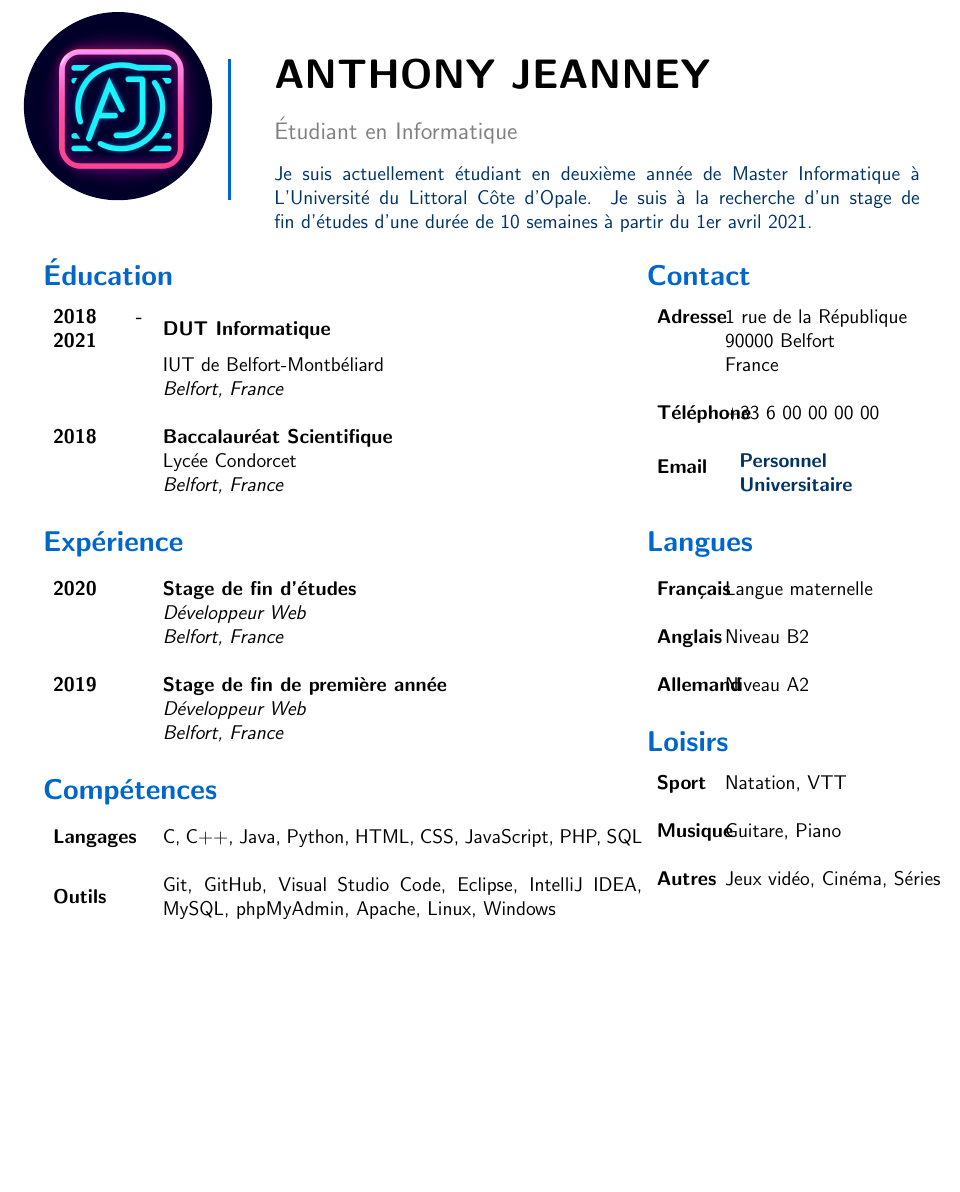
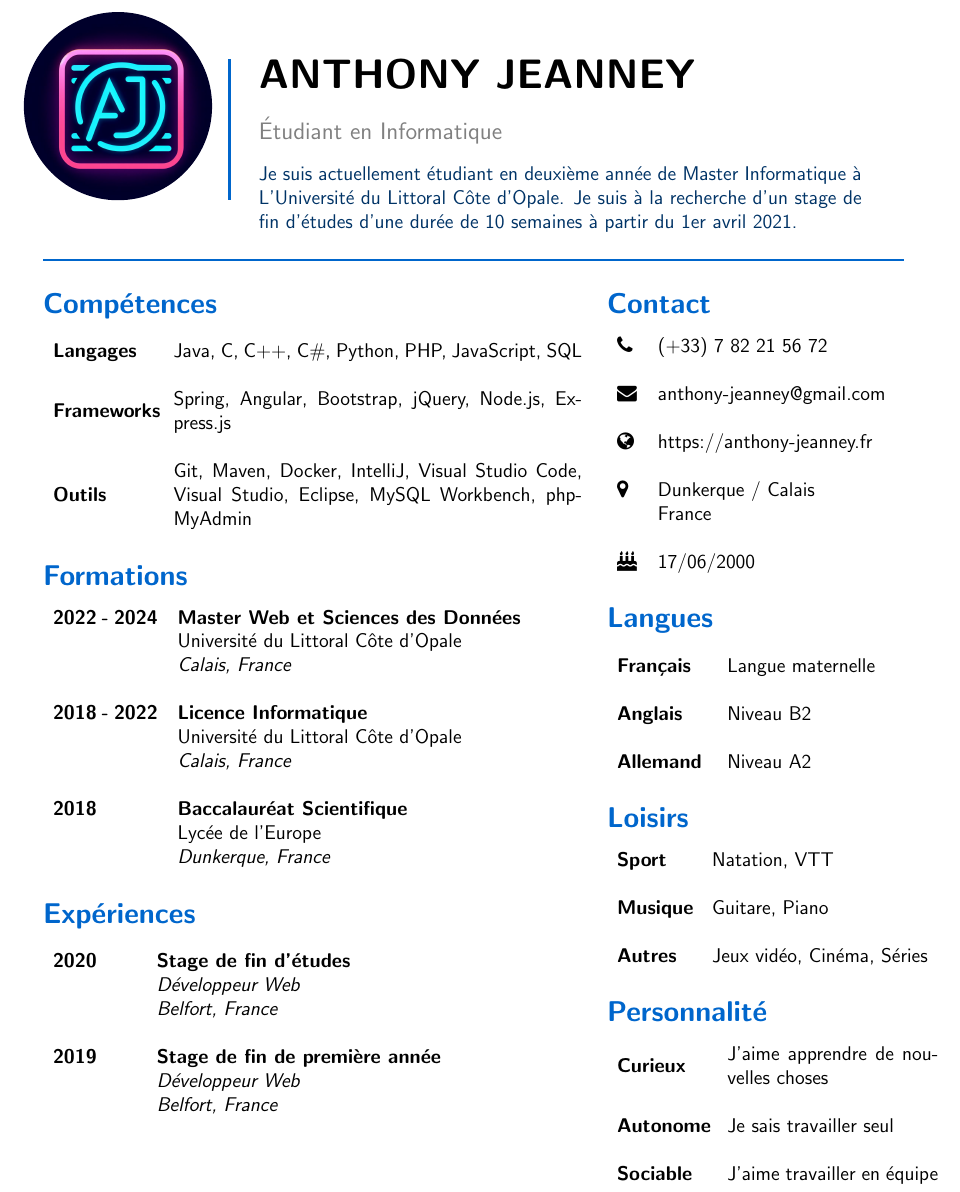
Before and after one commit to Uxzylon/resume, a LaTeX CV (resume.tex): part of the page, cut so that both start at the same text, the shorter picture padded with empty space. Compiled offline with pdfLaTeX.

Commit message:
Layout fixes

```diff
--- a/resume.tex
+++ b/resume.tex
@@ -7,6 +7,7 @@
 \usepackage{enumitem}
 \usepackage{xcolor}
 \usepackage{tikz}
+\usepackage{fontawesome}
 
 % Header information
 \newcommand{\name}{Anthony Jeanney}
@@ -23,7 +24,7 @@
 \definecolor{itemcolor}{RGB}{0, 51, 102}
 
 % Set margins
-\geometry{left=0.7cm, right=0.7cm, top=0.5cm, bottom=0.5cm}
+\geometry{left=0.7cm, right=2cm, top=0.5cm, bottom=0.5cm}
 
 \begin{document}
 
@@ -47,26 +48,40 @@
     \end{tabular}
 \end{center}
 
-% Sections
-% Two sections : left and right (left about 65% of the page)
+{\color{sectioncolor}\rule{\linewidth}{0.5mm}}
+\vspace{0.1cm}
 
 % Left section
 \begin{minipage}[t]{0.65\textwidth}
 
-    % Education
-    \section*{\textcolor{sectioncolor}{Éducation}}
-    \begin{tabular}{ m{0.15\textwidth} m{0.8\textwidth} }
-        \textbf{2018 - 2021} & \textbf{DUT Informatique} \\
-        & IUT de Belfort-Montbéliard \\
-        & \textit{Belfort, France} \\
+    % Skills
+    \section*{\textcolor{sectioncolor}{Compétences}}
+    \begin{tabular}{ m{0.18\textwidth} m{0.73\textwidth} }
+        \textbf{Langages} & Java, C, C++, C\#, Python, PHP, JavaScript, SQL \\
+        & \\
+        \textbf{Frameworks} & Spring, Angular, Bootstrap, jQuery, Node.js, Express.js \\
+        & \\
+        \textbf{Outils} & Git, Maven, Docker, IntelliJ, Visual Studio Code, Visual Studio, Eclipse, MySQL Workbench, phpMyAdmin \\
+    \end{tabular}
+
+    % Formations
+    \section*{\textcolor{sectioncolor}{Formations}}
+    \begin{tabular}{ m{0.187\textwidth} m{0.8\textwidth} }
+        \textbf{2022 - 2024} & \textbf{Master Web et Sciences des Données} \\
+        & Université du Littoral Côte d'Opale \\
+        & \textit{Calais, France} \\
+        & \\
+        \textbf{2018 - 2022} & \textbf{Licence Informatique} \\
+        & Université du Littoral Côte d'Opale \\
+        & \textit{Calais, France} \\
         & \\
         \textbf{2018} & \textbf{Baccalauréat Scientifique} \\
-        & Lycée Condorcet \\
-        & \textit{Belfort, France} \\
+        & Lycée de l'Europe \\
+        & \textit{Dunkerque, France} \\
     \end{tabular}
 
-    % Experience
-    \section*{\textcolor{sectioncolor}{Expérience}}
+    % Experiences
+    \section*{\textcolor{sectioncolor}{Expériences}}
     \begin{tabular}{ m{0.15\textwidth} m{0.8\textwidth} }
         \textbf{2020} & \textbf{Stage de fin d'études} \\
         & \textit{Développeur Web} \\
@@ -77,37 +92,28 @@
         & \textit{Belfort, France} \\
     \end{tabular}
 
-    % Skills
-    \section*{\textcolor{sectioncolor}{Compétences}}
-    \begin{tabular}{ m{0.15\textwidth} m{0.8\textwidth} }
-        \textbf{Langages} & C, C++, Java, Python, HTML, CSS, JavaScript, PHP, SQL \\
-        & \\
-        \textbf{Outils} & Git, GitHub, Visual Studio Code, Eclipse, IntelliJ IDEA, MySQL, phpMyAdmin, Apache, Linux, Windows
-    \end{tabular}
-
 \end{minipage}
 % Right section
 \begin{minipage}[t]{0.35\textwidth}
 
     % Contact
     \section*{\textcolor{sectioncolor}{Contact}}
-    \begin{tabular}{ m{0.15\textwidth} m{0.8\textwidth} }
-        \textbf{Adresse} & 1 rue de la République \\
-        & 90000 Belfort \\
+    \begin{tabular}{ m{0.07\textwidth} m{0.9\textwidth} }
+        \textbf{\faPhone} & (+33) 7 82 21 56 72 \\
+        & \\
+        \textbf{\faEnvelope} & anthony-jeanney@gmail.com \\
+        & \\
+        \textbf{\faGlobe} & https://anthony-jeanney.fr \\
+        & \\
+        \textbf{\faMapMarker} & Dunkerque / Calais \\
         & France \\
         & \\
-        \textbf{Téléphone} & +33 6 00 00 00 00 \\
-        & \\
-        \textbf{Email} & \
-        \begin{tabular}{ m{0.8\textwidth} }
-            \textcolor{itemcolor}{\textbf{Personnel}} \\
-            \textcolor{itemcolor}{\textbf{Universitaire}}
-        \end{tabular}
+        \textbf{\faBirthdayCake} & 17/06/2000 \\
     \end{tabular}
 
     % Languages
     \section*{\textcolor{sectioncolor}{Langues}}
-    \begin{tabular}{ m{0.15\textwidth} m{0.8\textwidth} }
+    \begin{tabular}{ m{0.3\textwidth} m{0.9\textwidth} }
         \textbf{Français} & Langue maternelle \\
         & \\
         \textbf{Anglais} & Niveau B2 \\
@@ -117,7 +123,7 @@
 
     % Hobbies
     \section*{\textcolor{sectioncolor}{Loisirs}}
-    \begin{tabular}{ m{0.15\textwidth} m{0.8\textwidth} }
+    \begin{tabular}{ m{0.25\textwidth} m{0.8\textwidth} }
         \textbf{Sport} & Natation, VTT \\
         & \\
         \textbf{Musique} & Guitare, Piano \\
@@ -125,6 +131,16 @@
         \textbf{Autres} & Jeux vidéo, Cinéma, Séries
     \end{tabular}
 
+    % Personnnality
+    \section*{\textcolor{sectioncolor}{Personnalité}}
+    \begin{tabular}{ m{0.3\textwidth} m{0.7\textwidth} }
+        \textbf{Curieux} & J'aime apprendre de nouvelles choses \\
+        & \\
+        \textbf{Autonome} & Je sais travailler seul \\
+        & \\
+        \textbf{Sociable} & J'aime travailler en équipe
+    \end{tabular}
+
 \end{minipage}
 
 \end{document}
```
